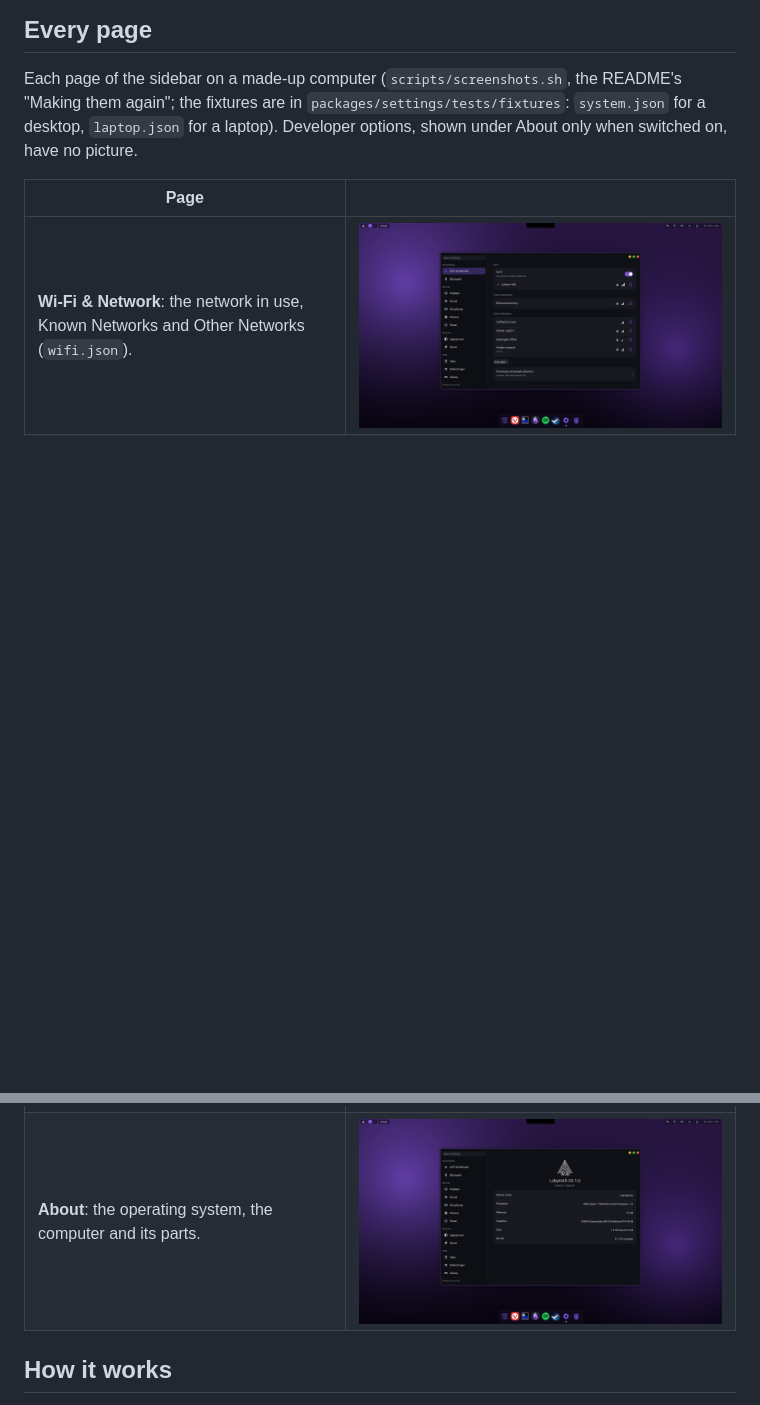
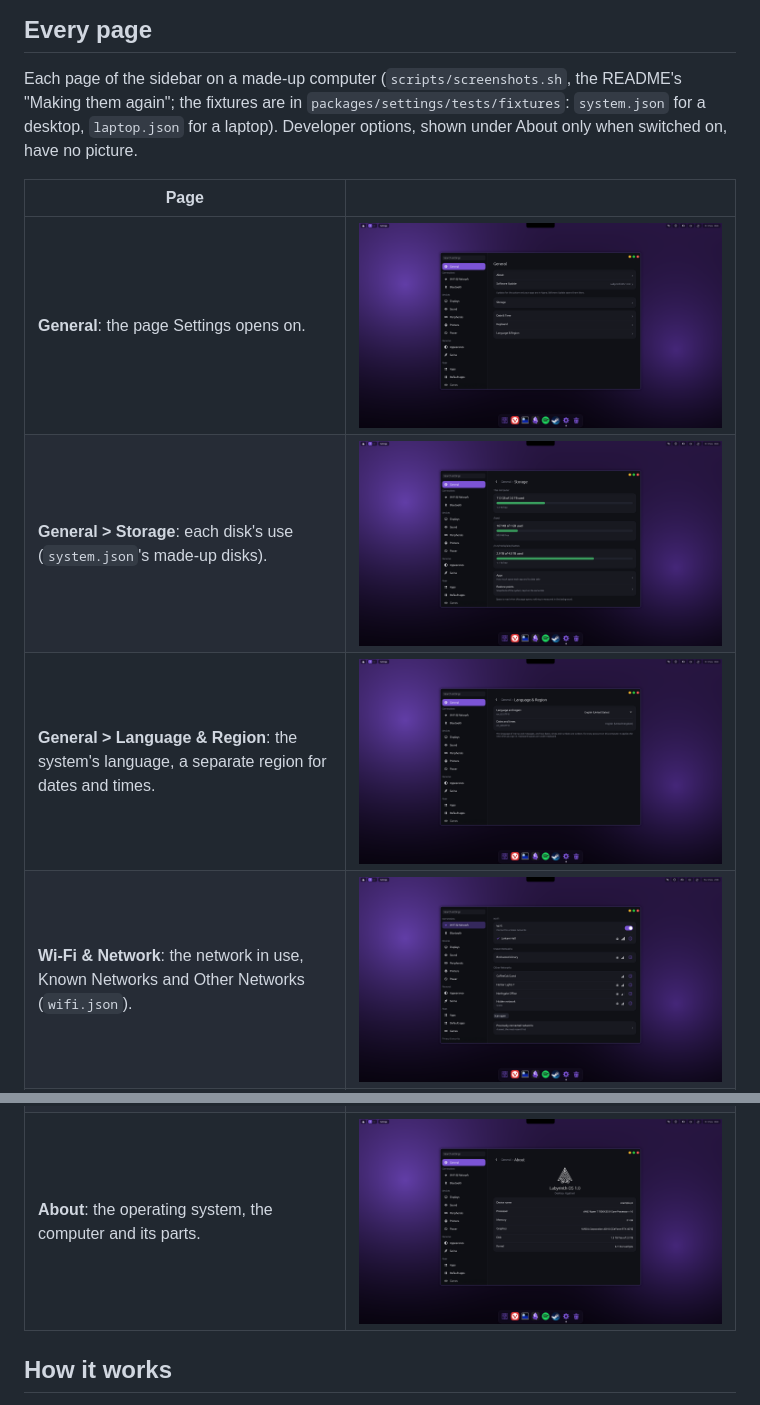
Before and after one commit to Artifex-Technologies/Yggdrasil, a Markdown page: docs/APPS_SETTINGS.md, 2 parts joined by grey strips. GitHub-like rendering; pictures changed too: assets/screenshots/settings-about.png, assets/screenshots/settings-general.png (added), assets/screenshots/settings-language.png (added); blank space fills up the shorter version.

```diff
--- a/docs/APPS_SETTINGS.md
+++ b/docs/APPS_SETTINGS.md
@@ -113,6 +130,9 @@ About only when switched on, have no picture.
 
 | Page | |
 | --- | --- |
+| **General**: the page Settings opens on. | ![Settings > General](../assets/screenshots/settings-general.png) |
+| **General > Storage**: each disk's use (`system.json`'s made-up disks). | ![Settings > General > Storage](../assets/screenshots/settings-storage.png) |
+| **General > Language & Region**: the system's language, a separate region for dates and times. | ![Settings > General > Language & Region](../assets/screenshots/settings-language.png) |
 | **Wi-Fi & Network**: the network in use, Known Networks and Other Networks (`wifi.json`). | ![Settings > Wi-Fi & Network](../assets/screenshots/settings-network.png) |
 | **Bluetooth**: paired devices with their battery, and a game controller. | ![Settings > Bluetooth](../assets/screenshots/settings-bluetooth.png) |
 | **Displays**: three displays attached, one disconnected; the arrangement box with the main display (1) selected, its settings below. | ![Settings > Displays](../assets/screenshots/settings-displays.png) |
```
Also changed, not shown: other parts of docs/APPS_SETTINGS.md (+17 -0 lines), 8 other files.
